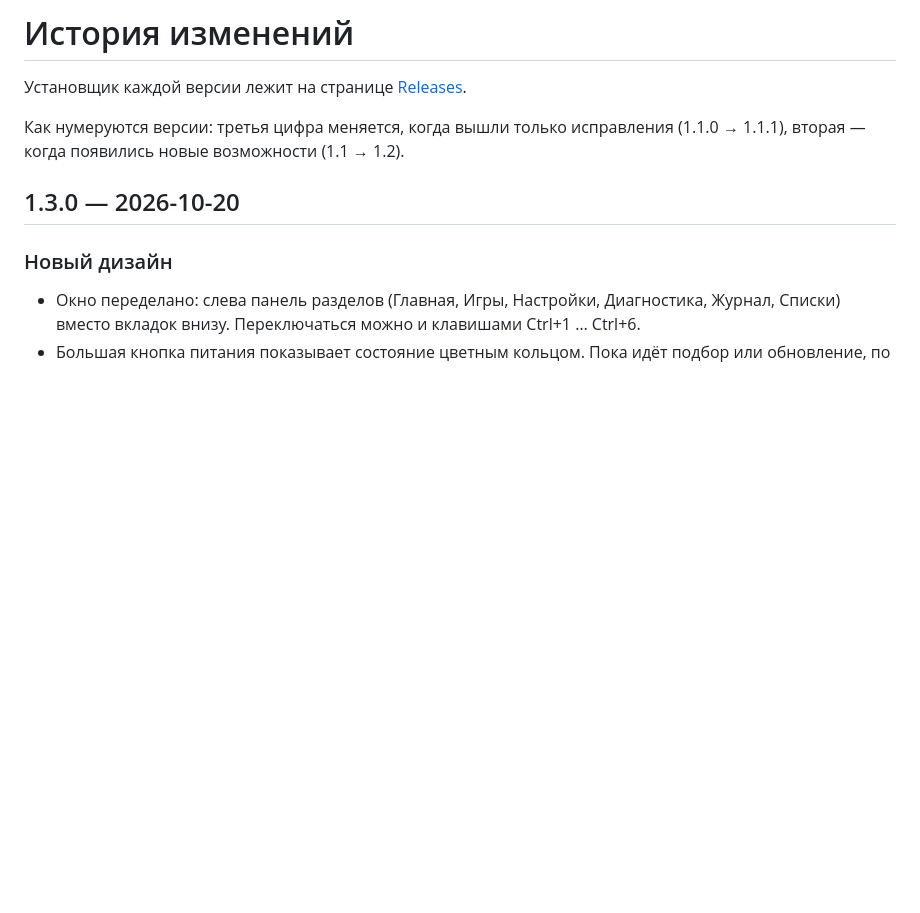
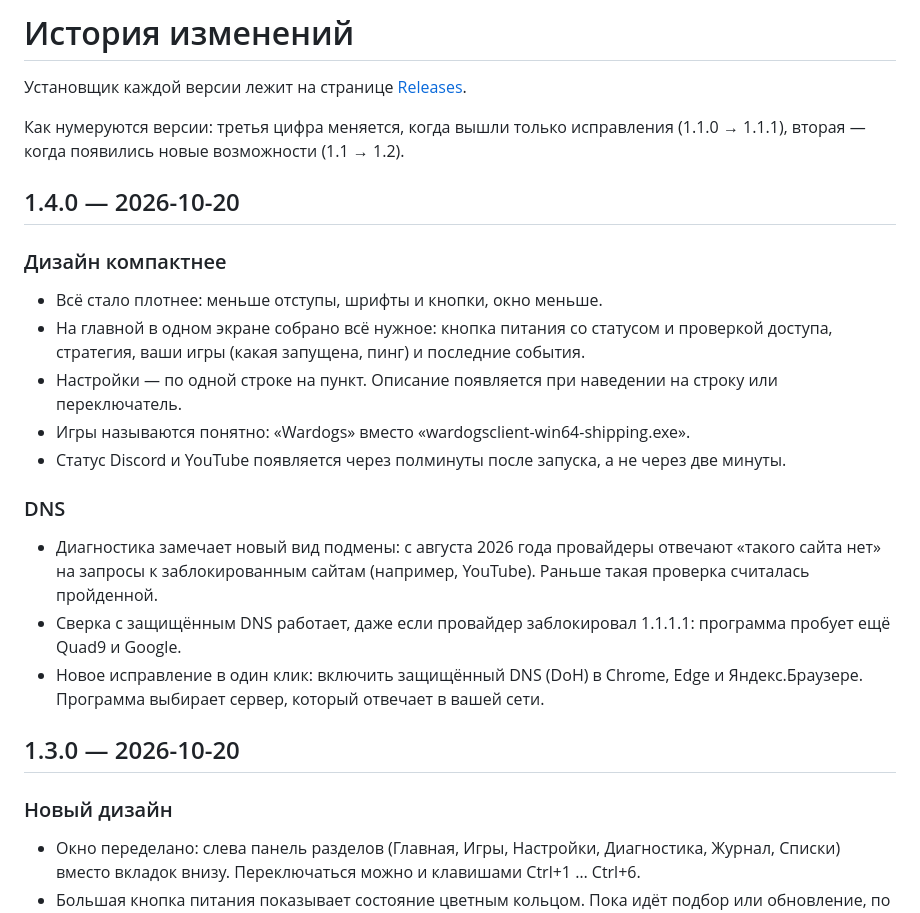
Before and after one commit to Deuus20/ZapretAuto, a Markdown page: CHANGELOG.md, the part around the change. Drawn GitHub-style; blank space fills up the shorter version.

```diff
--- a/CHANGELOG.md
+++ b/CHANGELOG.md
@@ -3,6 +3,20 @@
 Установщик каждой версии лежит на странице [Releases](https://github.com/yuav2/ZapretAuto/releases).
 
 Как нумеруются версии: третья цифра меняется, когда вышли только исправления (1.1.0 → 1.1.1), вторая — когда появились новые возможности (1.1 → 1.2).
+
+## 1.4.0 — 2026-10-20
+
+### Дизайн компактнее
+- Всё стало плотнее: меньше отступы, шрифты и кнопки, окно меньше.
+- На главной в одном экране собрано всё нужное: кнопка питания со статусом и проверкой доступа, стратегия, ваши игры (какая запущена, пинг) и последние события.
+- Настройки — по одной строке на пункт. Описание появляется при наведении на строку или переключатель.
+- Игры называются понятно: «Wardogs» вместо «wardogsclient-win64-shipping.exe».
+- Статус Discord и YouTube появляется через полминуты после запуска, а не через две минуты.
+
+### DNS
+- Диагностика замечает новый вид подмены: с августа 2026 года провайдеры отвечают «такого сайта нет» на запросы к заблокированным сайтам (например, YouTube). Раньше такая проверка считалась пройденной.
+- Сверка с защищённым DNS работает, даже если провайдер заблокировал 1.1.1.1: программа пробует ещё Quad9 и Google.
+- Новое исправление в один клик: включить защищённый DNS (DoH) в Chrome, Edge и Яндекс.Браузере. Программа выбирает сервер, который отвечает в вашей сети.
 
 ## 1.3.0 — 2026-10-20
 
```
Also changed, not shown: docs/guide.md (+3 -3 lines), docs/img/autopick.png, docs/img/diagnostics.png, docs/img/games.png, docs/img/log.png, docs/img/main-on.png, docs/img/settings.png, 7 other files.
